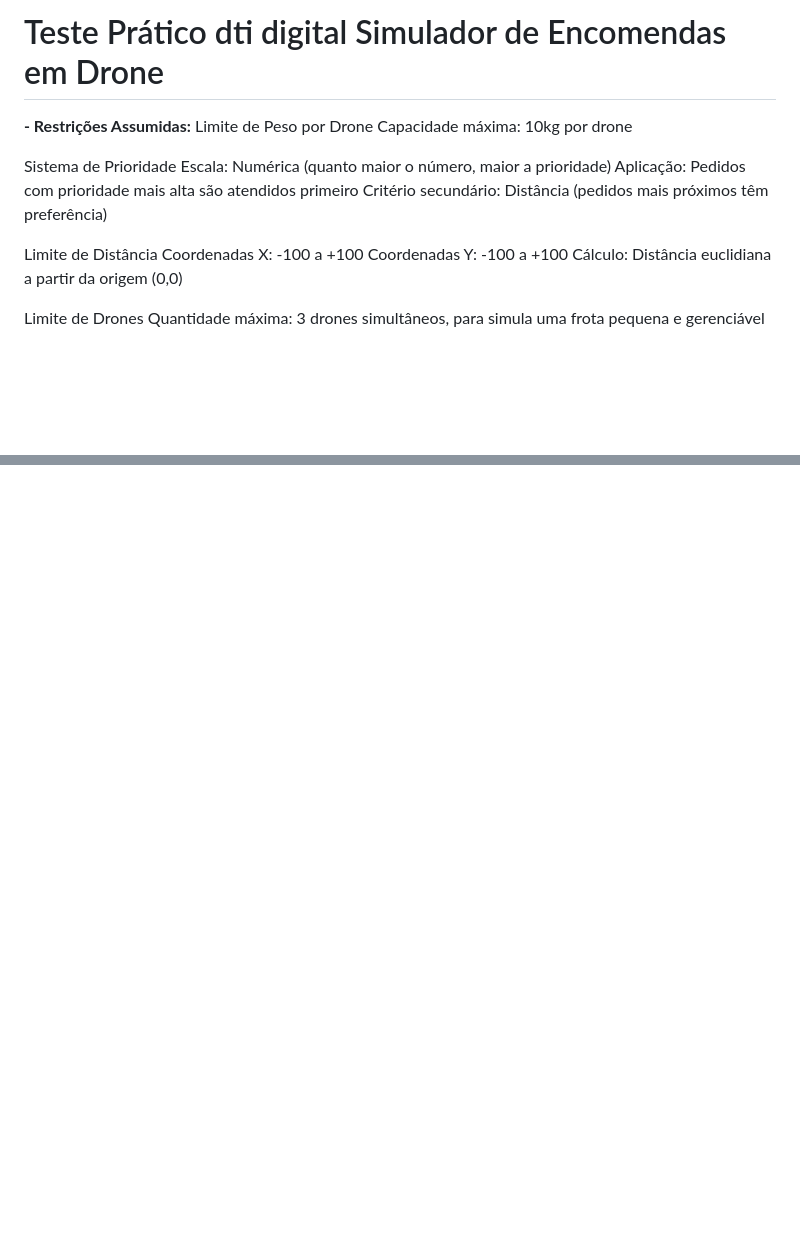
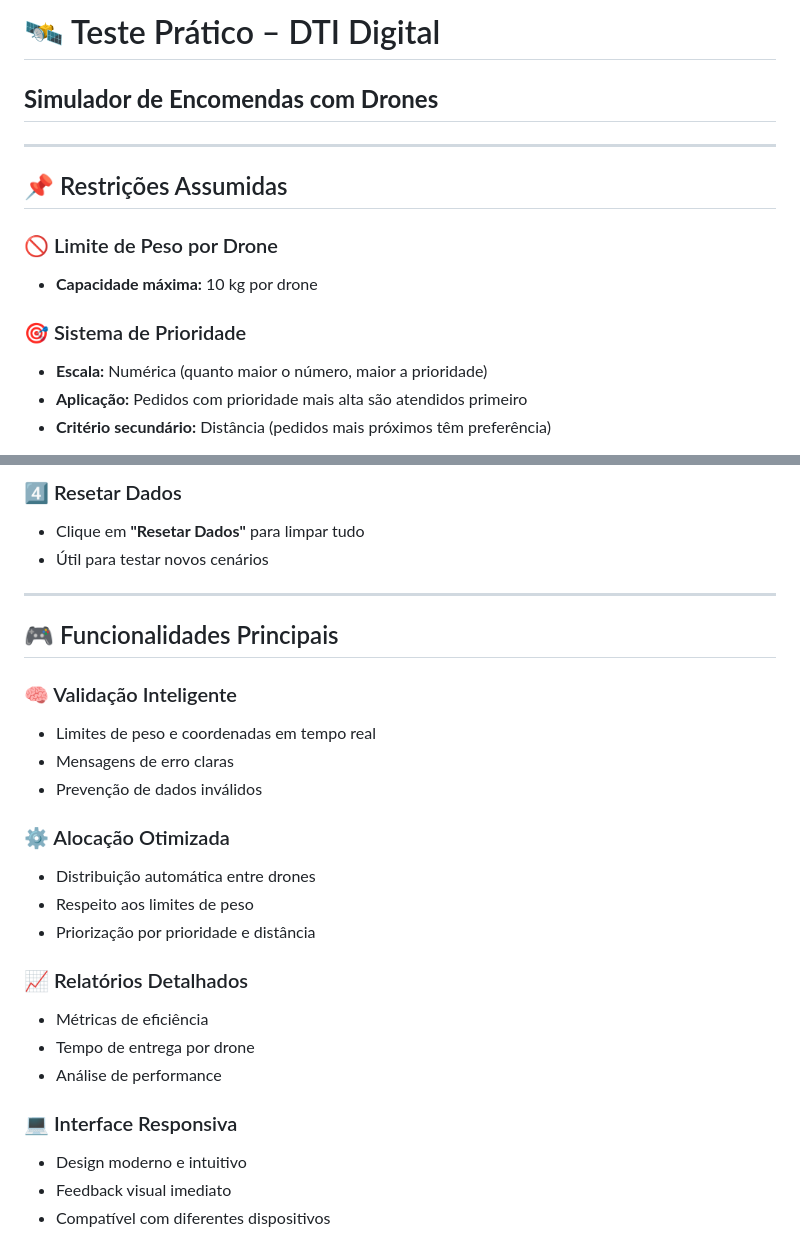
Before and after one commit to aliceshikida/TesteDtiDrone, a Markdown page: README.md, 2 parts joined by grey strips. Rendered like a GitHub page; blank space fills up the shorter version.

```diff
--- a/README.md
+++ b/README.md
@@ -1,19 +1,15 @@
-# Teste Prático dti digital Simulador de Encomendas em Drone
+# 🛰️ Teste Prático – DTI Digital
+## **Simulador de Encomendas com Drones**
 
-**- Restrições Assumidas:**
-Limite de Peso por Drone
-Capacidade máxima: 10kg por drone
+---
 
-Sistema de Prioridade
-Escala: Numérica (quanto maior o número, maior a prioridade)
-Aplicação: Pedidos com prioridade mais alta são atendidos primeiro
-Critério secundário: Distância (pedidos mais próximos têm preferência)
+## 📌 Restrições Assumidas
 
-Limite de Distância
-Coordenadas X: -100 a +100
-Coordenadas Y: -100 a +100
-Cálculo: Distância euclidiana a partir da origem (0,0)
+### 🚫 Limite de Peso por Drone
+- **Capacidade máxima:** 10 kg por drone
 
-Limite de Drones
-Quantidade máxima: 3 drones simultâneos, para simula uma frota pequena e gerenciável
+### 🎯 Sistema de Prioridade
+- **Escala:** Numérica (quanto maior o número, maior a prioridade)
+- **Aplicação:** Pedidos com prioridade mais alta são atendidos primeiro
+- **Critério secundário:** Distância (pedidos mais próximos têm preferência)
 
@@ -104,0 +110,29 @@ Compatível com diferentes dispositivos
+### 4️⃣ Resetar Dados
+
+- Clique em **"Resetar Dados"** para limpar tudo
+- Útil para testar novos cenários
+
+---
+
+## 🎮 Funcionalidades Principais
+
+### 🧠 Validação Inteligente
+- Limites de peso e coordenadas em tempo real
+- Mensagens de erro claras
+- Prevenção de dados inválidos
+
+### ⚙️ Alocação Otimizada
+- Distribuição automática entre drones
+- Respeito aos limites de peso
+- Priorização por prioridade e distância
+
+### 📈 Relatórios Detalhados
+- Métricas de eficiência
+- Tempo de entrega por drone
+- Análise de performance
+
+### 💻 Interface Responsiva
+- Design moderno e intuitivo
+- Feedback visual imediato
+- Compatível com diferentes dispositivos
+
```
Also changed, not shown: other parts of README.md (+79 -67 lines).
